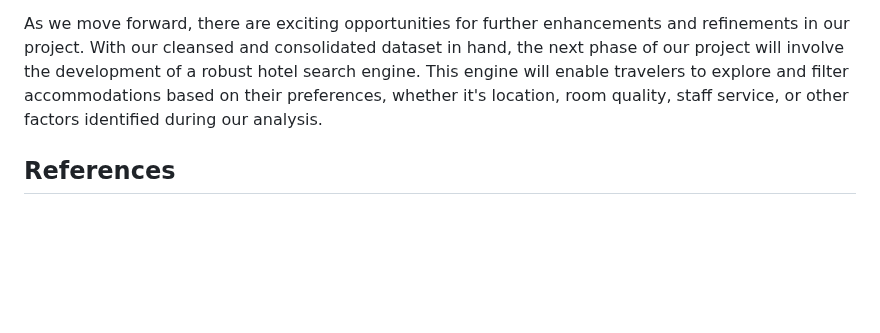
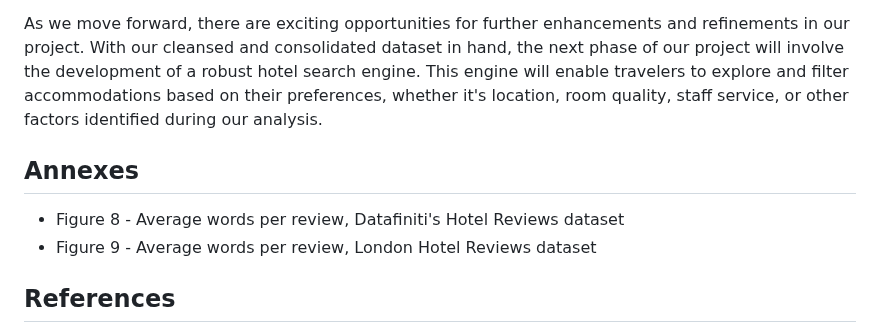
Before and after one commit to Fabio-A-Sa/Privago, a Markdown page: milestone_1_report.md, the part around one of its changes. Rendered like a GitHub page; blank space fills up the shorter version.

```diff
--- a/milestone_1_report.md
+++ b/milestone_1_report.md
@@ -131,6 +132,11 @@ In conclusion of this milestone, we're pleased to report that we've successfully
 One of the most challenging aspects of our work was devising effective strategies to address the issue of an excessive number of reviews. We invested significant effort in determining the best approach to manage and utilize this wealth of information. Through careful analysis and innovative methods, we were able to strike a balance between data volume and relevance, ensuring that our dataset remained rich with insights while maintaining a manageable size.
 
 As we move forward, there are exciting opportunities for further enhancements and refinements in our project. With our cleansed and consolidated dataset in hand, the next phase of our project will involve the development of a robust hotel search engine. This engine will enable travelers to explore and filter accommodations based on their preferences, whether it's location, room quality, staff service, or other factors identified during our analysis.
+
+## Annexes
+
+- Figure 8 - Average words per review, Datafiniti's Hotel Reviews dataset
+- Figure 9 - Average words per review, London Hotel Reviews dataset
 
 ## References
 
```
Also changed, not shown: other parts of milestone_1_report.md (+24 -23 lines).
